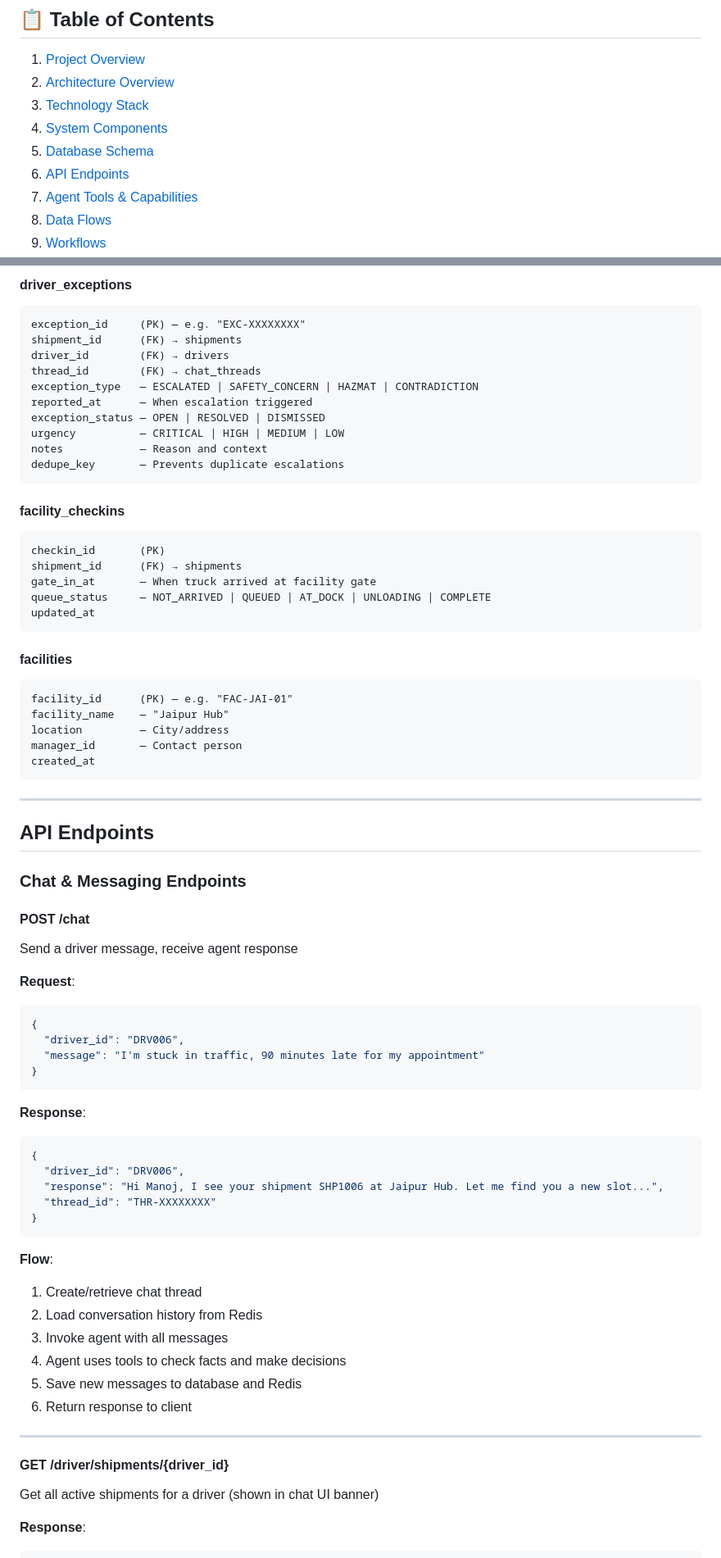
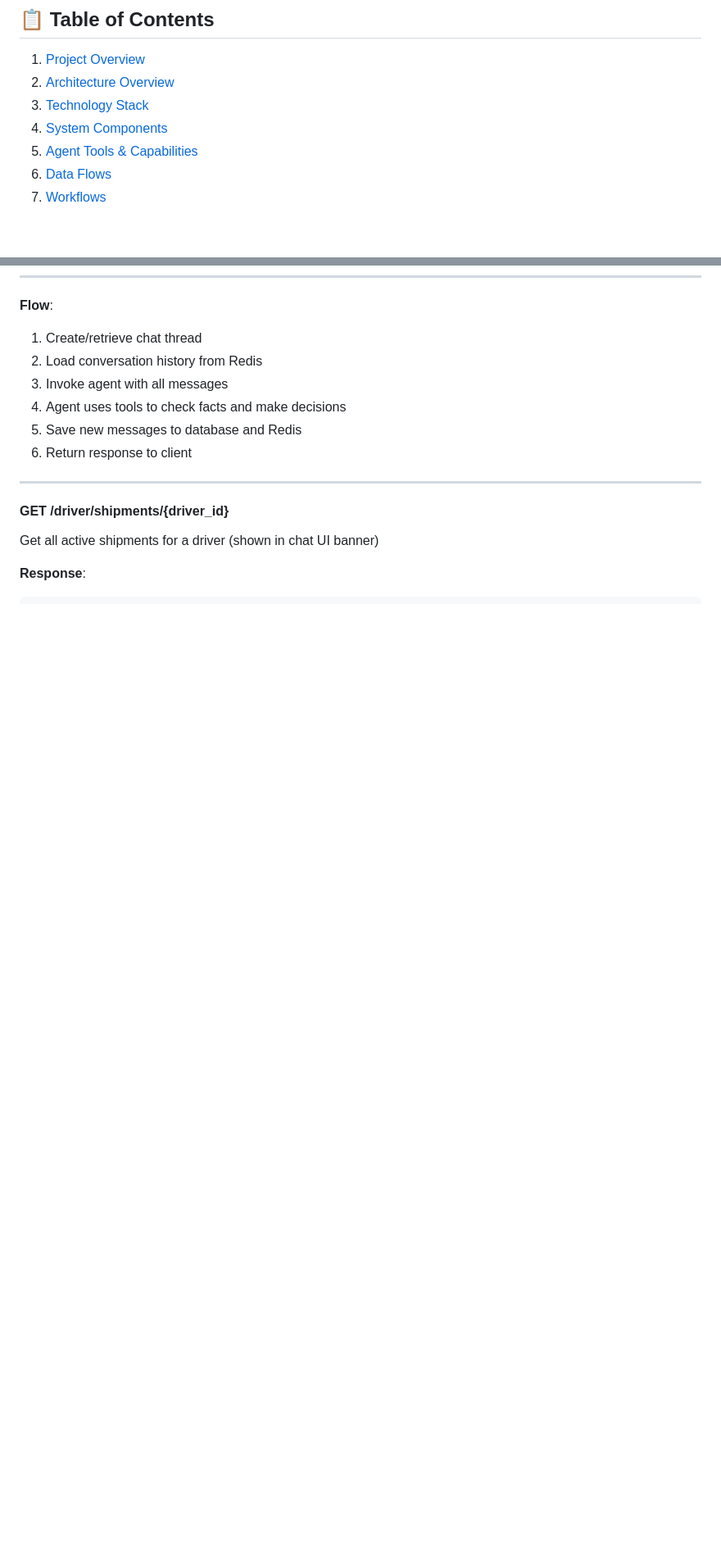
Before and after one commit to Amankumar1456/SetuHaul, a Markdown page: Docs/PROJECT_DOCUMENTATION.md, 2 parts joined by grey strips. Shown at 82% size. GitHub-like rendering; blank space fills up the shorter version.

Commit message:
Update PROJECT_DOCUMENTATION by removing sections
Removed Database Schema and API Endpoints sections from documentation.

````diff
--- a/Docs/PROJECT_DOCUMENTATION.md
+++ b/Docs/PROJECT_DOCUMENTATION.md
@@ -12,8 +12,6 @@
 2. [Architecture Overview](#architecture-overview)
 3. [Technology Stack](#technology-stack)
 4. [System Components](#system-components)
-5. [Database Schema](#database-schema)
-6. [API Endpoints](#api-endpoints)
 7. [Agent Tools & Capabilities](#agent-tools--capabilities)
 8. [Data Flows](#data-flows)
 9. [Workflows](#workflows)
@@ -376,61 +290,3 @@ created_at       — Message timestamp
-#### **driver_exceptions**
-```
-exception_id     (PK) — e.g. "EXC-XXXXXXXX"
-shipment_id      (FK) → shipments
-driver_id        (FK) → drivers
-thread_id        (FK) → chat_threads
-exception_type   — ESCALATED | SAFETY_CONCERN | HAZMAT | CONTRADICTION
-reported_at      — When escalation triggered
-exception_status — OPEN | RESOLVED | DISMISSED
-urgency          — CRITICAL | HIGH | MEDIUM | LOW
-notes            — Reason and context
-dedupe_key       — Prevents duplicate escalations
-```
-
-#### **facility_checkins**
-```
-checkin_id       (PK)
-shipment_id      (FK) → shipments
-gate_in_at       — When truck arrived at facility gate
-queue_status     — NOT_ARRIVED | QUEUED | AT_DOCK | UNLOADING | COMPLETE
-updated_at
-```
-
-#### **facilities**
-```
-facility_id      (PK) — e.g. "FAC-JAI-01"
-facility_name    — "Jaipur Hub"
-location         — City/address
-manager_id       — Contact person
-created_at
-```
-
----
-
-## API Endpoints
-
-### Chat & Messaging Endpoints
-
-#### **POST /chat**
-Send a driver message, receive agent response
-
-**Request**:
-```json
-{
-  "driver_id": "DRV006",
-  "message": "I'm stuck in traffic, 90 minutes late for my appointment"
-}
-```
-
-**Response**:
-```json
-{
-  "driver_id": "DRV006",
-  "response": "Hi Manoj, I see your shipment SHP1006 at Jaipur Hub. Let me find you a new slot...",
-  "thread_id": "THR-XXXXXXXX"
-}
-```
-
 **Flow**:
 1. Create/retrieve chat thread
 2. Load conversation history from Redis
````
Also changed, not shown: other parts of Docs/PROJECT_DOCUMENTATION.md (+0 -84 lines).
